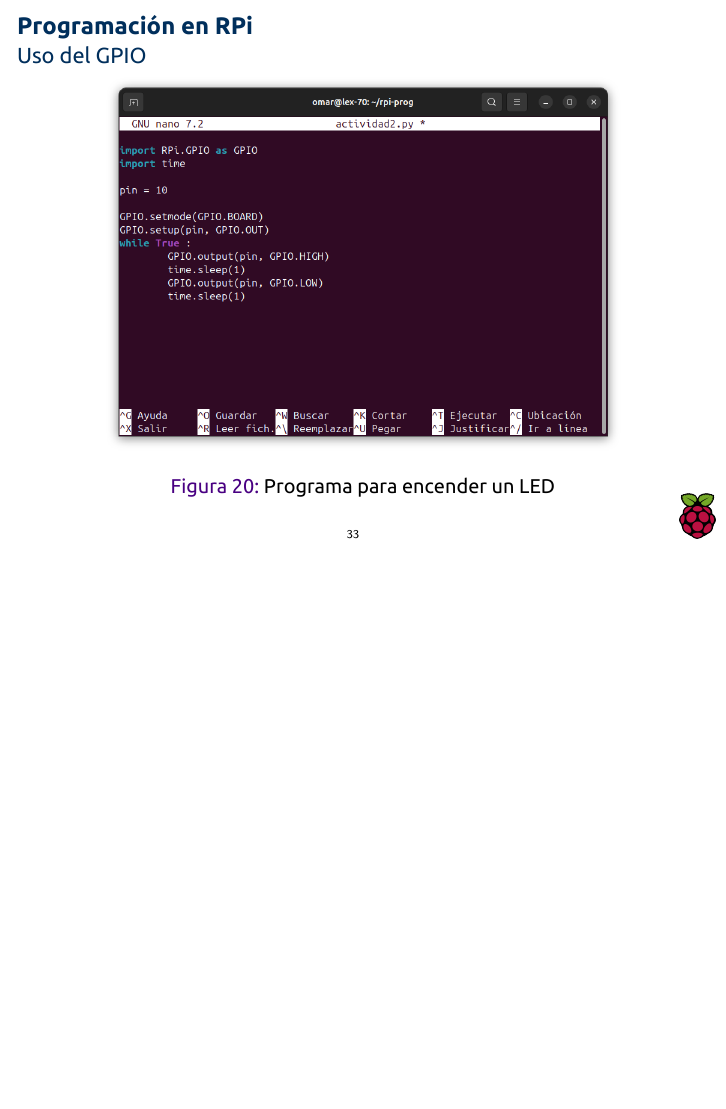
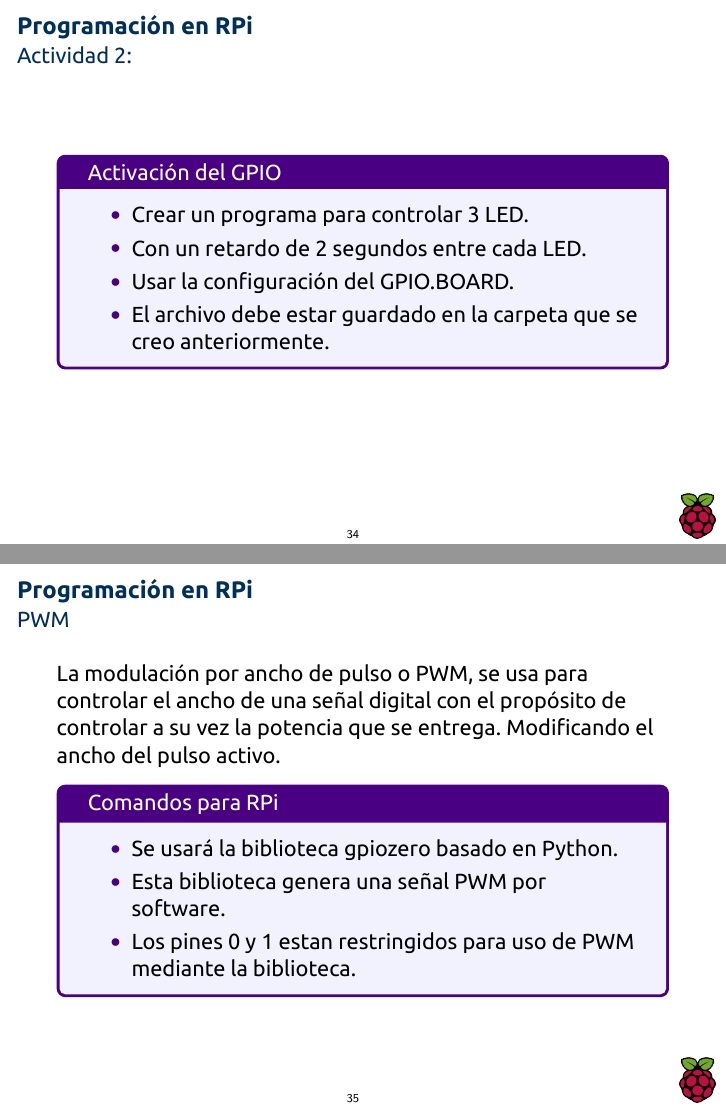
Before and after one commit to 0mR2r0/cursorpi, LaTeX slides (curso_inter_rpi.tex): page 33 of 33 before the commit and pages 34 and 35 of 35 after it, the two joined at a grey line, the shorter picture padded with empty space. The pictures show the PDF file curso_inter_rpi.pdf that the author committed with the source.

Commit message:
Slides PWM

```diff
--- a/curso_inter_rpi.tex
+++ b/curso_inter_rpi.tex
@@ -383,5 +383,29 @@
 			\caption{Programa para encender un LED}
 		\end{figure}
 	\end{frame}
+	\begin{frame}
+		\frametitle{Programación en RPi}
+		\framesubtitle{Actividad 2:}
+		\begin{mybox}{Activación del GPIO}
+			\begin{itemize}
+				\item Crear un programa para controlar 3 LED.
+				\item Con un retardo de 2 segundos entre cada LED.
+				\item Usar la configuración del GPIO.BOARD.
+				\item El archivo debe estar guardado en la carpeta que se creo anteriormente.
+			\end{itemize}
+		\end{mybox}
+	\end{frame}
+	\begin{frame}
+		\frametitle{Programación en RPi}
+		\framesubtitle{PWM}
+		La modulación por ancho de pulso o PWM, se usa para controlar el ancho de una señal digital con el propósito de controlar a su vez la potencia que se entrega. Modificando el ancho del pulso activo.
+		\begin{mybox}{Comandos para RPi}
+			\begin{itemize}
+				\item Se usará la biblioteca gpiozero basado en Python.
+				\item Esta biblioteca genera una señal PWM por software.
+				\item Los pines 0 y 1 estan restringidos para uso de PWM mediante la biblioteca.
+			\end{itemize}
+		\end{mybox}
+	\end{frame}
 %----------------------------------------------------
 \end{document}
```
Also changed, not shown: curso_inter_rpi.pdf, 2 other files.
